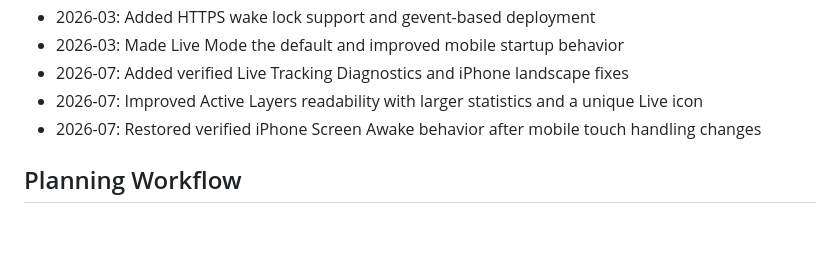
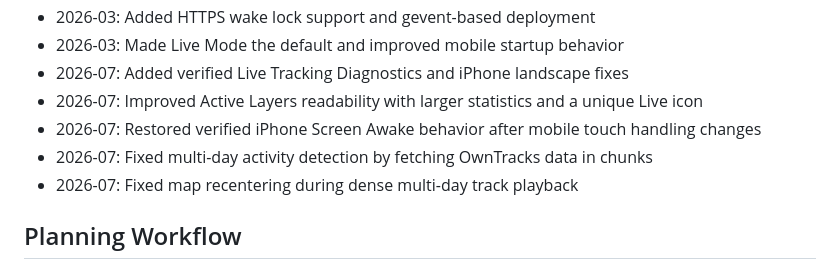
Before and after one commit to jplavoiemtl/iphone_track, a Markdown page: doc/PROJECT_PLAN.md, the part around one of its changes. GitHub-like rendering; blank space fills up the shorter version.

```diff
--- a/doc/PROJECT_PLAN.md
+++ b/doc/PROJECT_PLAN.md
@@ -227,6 +227,8 @@ Layers panel without making the panel wider.
 - 2026-07: Added verified Live Tracking Diagnostics and iPhone landscape fixes
 - 2026-07: Improved Active Layers readability with larger statistics and a unique Live icon
 - 2026-07: Restored verified iPhone Screen Awake behavior after mobile touch handling changes
+- 2026-07: Fixed multi-day activity detection by fetching OwnTracks data in chunks
+- 2026-07: Fixed map recentering during dense multi-day track playback
 
 ## Planning Workflow
 
```
Also changed, not shown: other parts of doc/PROJECT_PLAN.md (+1 -1 lines).
